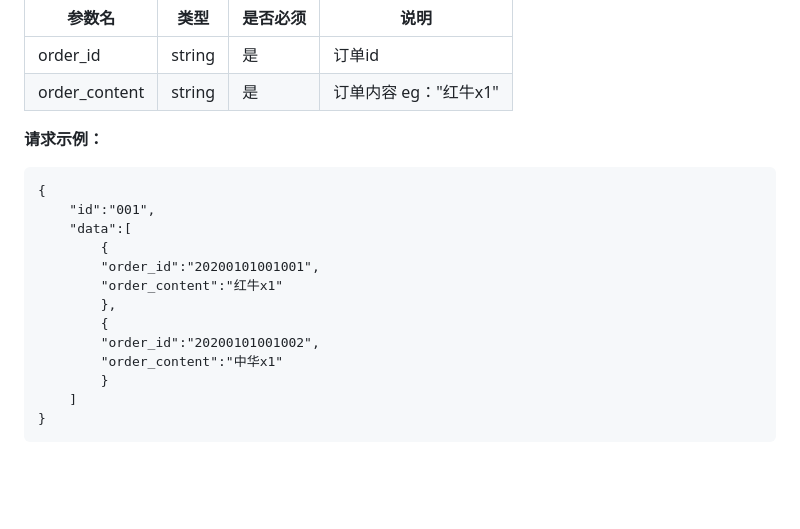
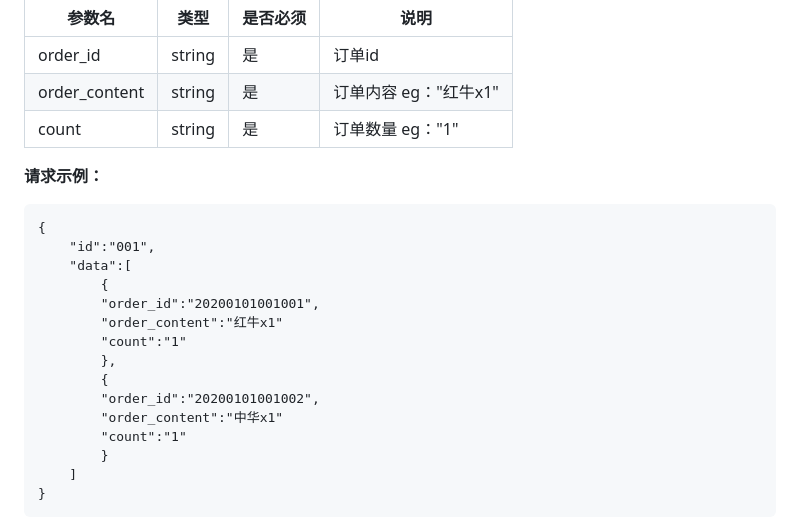
Before and after one commit to robin-phoe/judian, a Markdown page: protocol.md, the part around the change. Rendered like a GitHub page; blank space fills up the shorter version.

Commit message:
下单接口(set_order_info)增加数量字段

```diff
--- a/protocol.md
+++ b/protocol.md
@@ -534,6 +534,7 @@
 |  ----  | ----  | ---- | ---- |
 | order_id | string | 是 | 订单id |
 | order_content | string | 是 | 订单内容 eg："红牛x1"|
+| count | string | 是 | 订单数量 eg："1"|
 
 **请求示例：**
 
@@ -544,10 +545,12 @@
         {
         "order_id":"20200101001001",
         "order_content":"红牛x1"
+        "count":"1"
         },
         {
         "order_id":"20200101001002",
         "order_content":"中华x1"
+        "count":"1"
         }
     ]
 }
```
